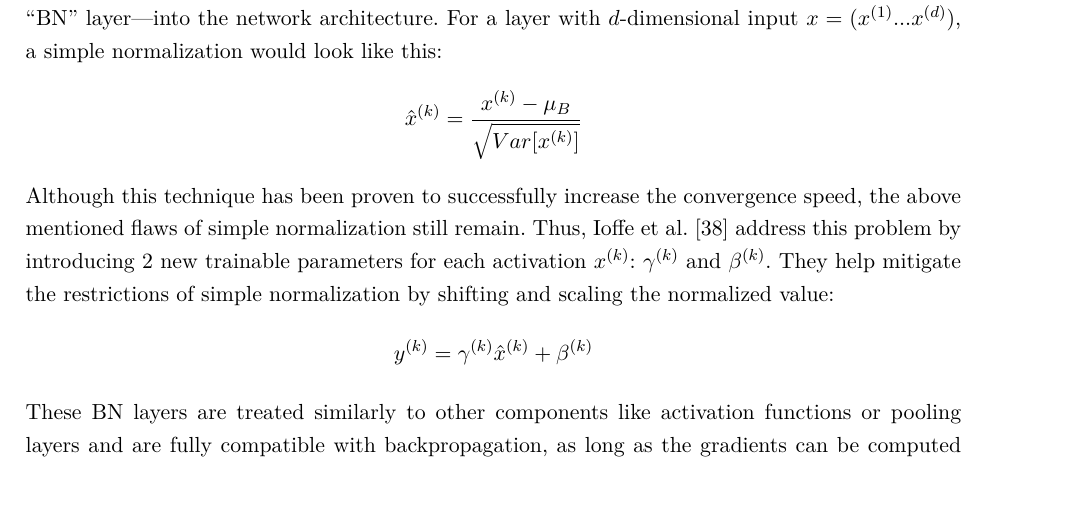
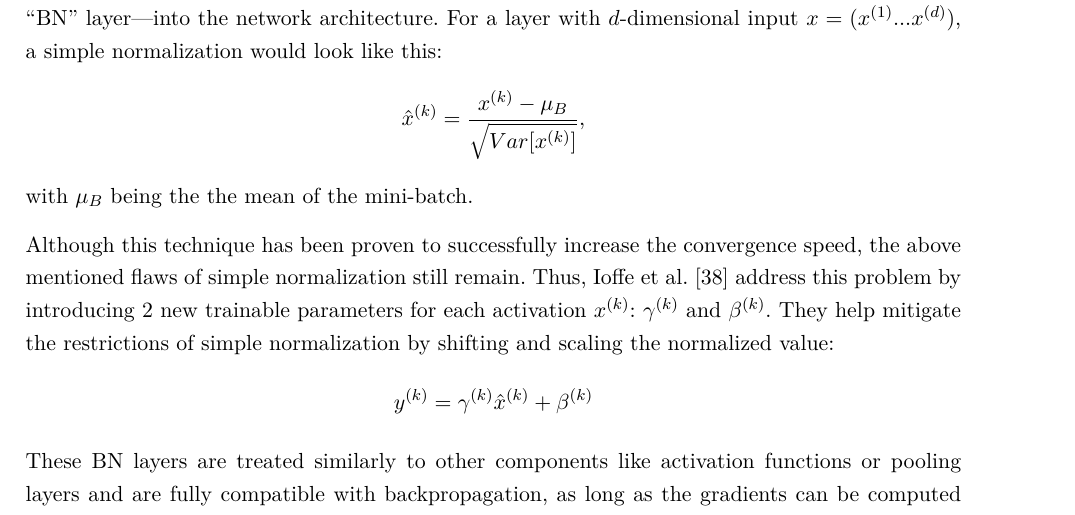
Before and after one commit to ayarotskyi/bachelor_thesis, a LaTeX thesis (latex/BachelorThesis.tex, which reads latex/Content/Background.tex): part of page 17 of 50, cut so that both start at the same text. Compiled offline with pdfLaTeX.

Commit message:
add mu_B definition

```diff
--- a/latex/Content/Background.tex
+++ b/latex/Content/Background.tex
@@ -204,8 +204,10 @@ Covariate shift is particularly problematic in deep neural networks, where many
 
 Batch Normalization (BatchNorm) \autocite{ioffe2015batch} is a technique introduced to stabilize and accelerate the training of deep neural networks by normalizing the output of each layer across the samples in a mini-batch. Simple normalization of the output may lead to the loss of the representational abilities of the activation function in the next layer (e.g. the sigmoid function loses it's nonlinearity, since normalization of the inputs will force them to be in the part of the domain that makes it work in the linear regime). BatchNorm introduces a dedicated nonlinear transformation—referred to as the “BN” layer—into the network architecture. For a layer with $d$-dimensional input $x = (x^{(1)}...x^{(d)})$, a simple normalization would look like this:
 \[
-  \hat{x}^{(k)} = \frac{x^{(k)} - \mu_B}{\sqrt{Var[x^{(k)}]}}
+  \hat{x}^{(k)} = \frac{x^{(k)} - \mu_B}{\sqrt{Var[x^{(k)}]}},
 \]
+with $\mu_B$ being the the mean of the mini-batch.
+
 Although this technique has been proven to successfully increase the convergence speed, the above mentioned flaws of simple normalization still remain. Thus, Ioffe et al. \autocite{ioffe2015batch} address this problem by introducing 2 new trainable parameters for each activation $x^{(k)}$: $\gamma^{(k)}$ and $\beta^{(k)}$. They help mitigate the restrictions of simple normalization by shifting and scaling the normalized value:
 \[
   y^{(k)} = \gamma^{(k)} \hat{x}^{(k)} + \beta^{(k)}
```
